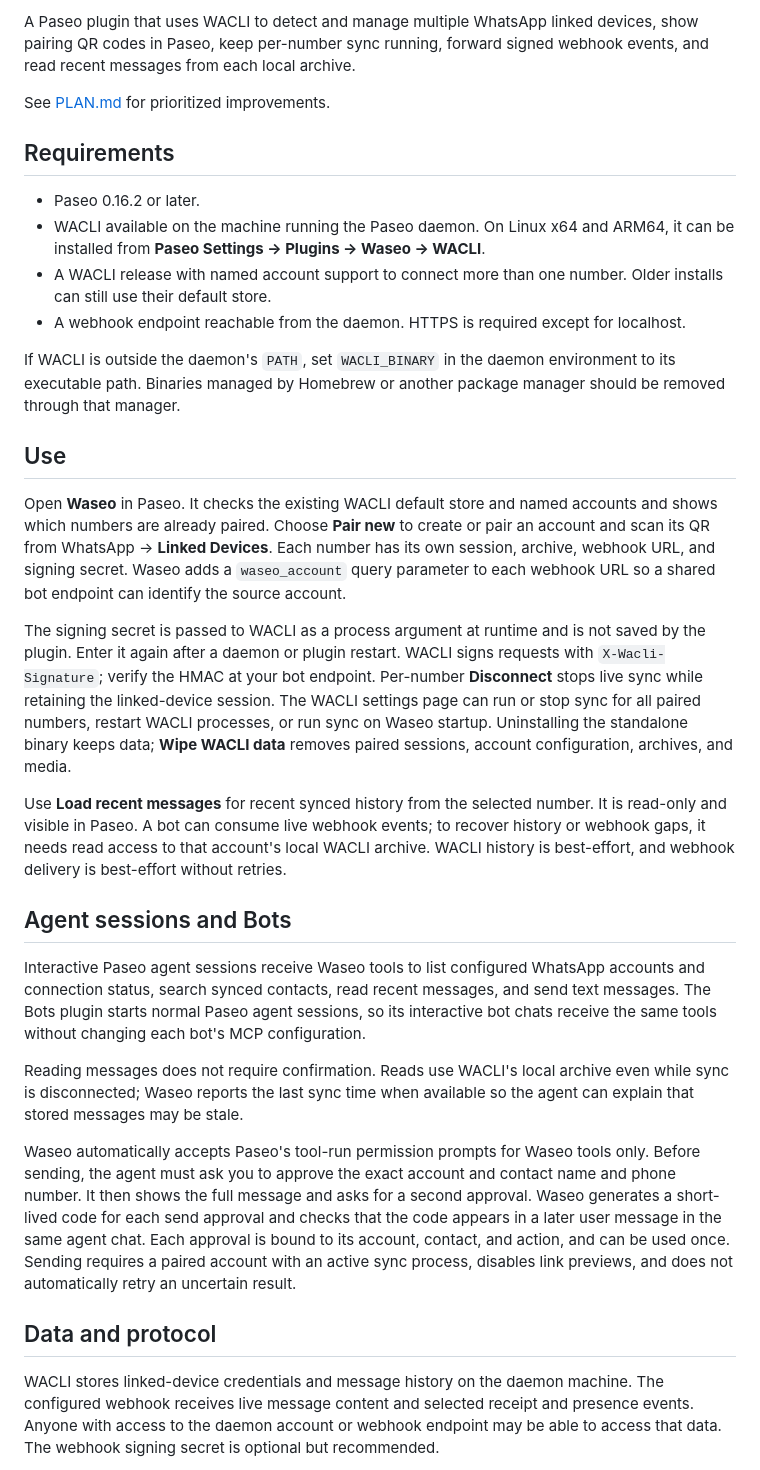
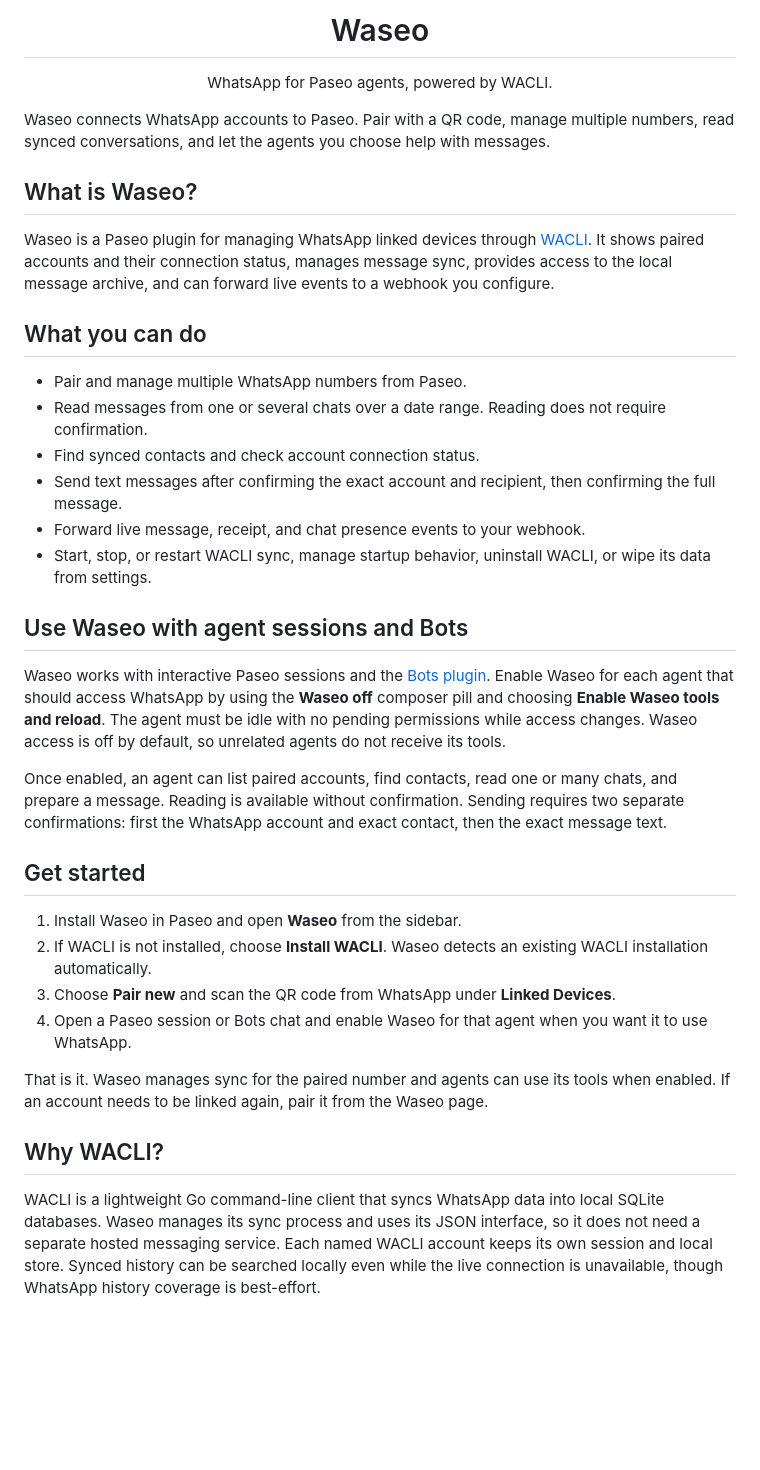
Before and after one commit to MikeYates/waseo, a Markdown page: README.md, the part around one of its changes. Drawn GitHub-style; blank space fills up the shorter version.

Commit message:
Polish public Waseo documentation

```diff
--- a/README.md
+++ b/README.md
@@ -2,34 +4,39 @@
 
-A Paseo plugin that uses WACLI to detect and manage multiple WhatsApp linked devices, show pairing QR codes in Paseo, keep per-number sync running, forward signed webhook events, and read recent messages from each local archive.
+<h1 align="center">Waseo</h1>
 
-See [PLAN.md](PLAN.md) for prioritized improvements.
+<p align="center">WhatsApp for Paseo agents, powered by WACLI.</p>
 
-## Requirements
+Waseo connects WhatsApp accounts to Paseo. Pair with a QR code, manage multiple numbers, read synced conversations, and let the agents you choose help with messages.
 
-- Paseo 0.16.2 or later.
-- WACLI available on the machine running the Paseo daemon. On Linux x64 and ARM64, it can be installed from **Paseo Settings → Plugins → Waseo → WACLI**.
-- A WACLI release with named account support to connect more than one number. Older installs can still use their default store.
-- A webhook endpoint reachable from the daemon. HTTPS is required except for localhost.
+## What is Waseo?
 
-If WACLI is outside the daemon's `PATH`, set `WACLI_BINARY` in the daemon environment to its executable path. Binaries managed by Homebrew or another package manager should be removed through that manager.
+Waseo is a Paseo plugin for managing WhatsApp linked devices through [WACLI](https://github.com/openclaw/wacli). It shows paired accounts and their connection status, manages message sync, provides access to the local message archive, and can forward live events to a webhook you configure.
 
-## Use
+## What you can do
 
-Open **Waseo** in Paseo. It checks the existing WACLI default store and named accounts and shows which numbers are already paired. Choose **Pair new** to create or pair an account and scan its QR from WhatsApp → **Linked Devices**. Each number has its own session, archive, webhook URL, and signing secret. Waseo adds a `waseo_account` query parameter to each webhook URL so a shared bot endpoint can identify the source account.
+- Pair and manage multiple WhatsApp numbers from Paseo.
+- Read messages from one or several chats over a date range. Reading does not require confirmation.
+- Find synced contacts and check account connection status.
+- Send text messages after confirming the exact account and recipient, then confirming the full message.
+- Forward live message, receipt, and chat presence events to your webhook.
+- Start, stop, or restart WACLI sync, manage startup behavior, uninstall WACLI, or wipe its data from settings.
 
-The signing secret is passed to WACLI as a process argument at runtime and is not saved by the plugin. Enter it again after a daemon or plugin restart. WACLI signs requests with `X-Wacli-Signature`; verify the HMAC at your bot endpoint. Per-number **Disconnect** stops live sync while retaining the linked-device session. The WACLI settings page can run or stop sync for all paired numbers, restart WACLI processes, or run sync on Waseo startup. Uninstalling the standalone binary keeps data; **Wipe WACLI data** removes paired sessions, account configuration, archives, and media.
+## Use Waseo with agent sessions and Bots
 
-Use **Load recent messages** for recent synced history from the selected number. It is read-only and visible in Paseo. A bot can consume live webhook events; to recover history or webhook gaps, it needs read access to that account's local WACLI archive. WACLI history is best-effort, and webhook delivery is best-effort without retries.
+Waseo works with interactive Paseo sessions and the [Bots plugin](https://paseo.sh/plugins/oliexe/bots). Enable Waseo for each agent that should access WhatsApp by using the **Waseo off** composer pill and choosing **Enable Waseo tools and reload**. The agent must be idle with no pending permissions while access changes. Waseo access is off by default, so unrelated agents do not receive its tools.
 
-## Agent sessions and Bots
+Once enabled, an agent can list paired accounts, find contacts, read one or many chats, and prepare a message. Reading is available without confirmation. Sending requires two separate confirmations: first the WhatsApp account and exact contact, then the exact message text.
 
-Interactive Paseo agent sessions receive Waseo tools to list configured WhatsApp accounts and connection status, search synced contacts, read recent messages, and send text messages. The Bots plugin starts normal Paseo agent sessions, so its interactive bot chats receive the same tools without changing each bot's MCP configuration.
+## Get started
 
-Reading messages does not require confirmation. Reads use WACLI's local archive even while sync is disconnected; Waseo reports the last sync time when available so the agent can explain that stored messages may be stale.
+1. Install Waseo in Paseo and open **Waseo** from the sidebar.
+2. If WACLI is not installed, choose **Install WACLI**. Waseo detects an existing WACLI installation automatically.
+3. Choose **Pair new** and scan the QR code from WhatsApp under **Linked Devices**.
+4. Open a Paseo session or Bots chat and enable Waseo for that agent when you want it to use WhatsApp.
 
-Waseo automatically accepts Paseo's tool-run permission prompts for Waseo tools only. Before sending, the agent must ask you to approve the exact account and contact name and phone number. It then shows the full message and asks for a second approval. Waseo generates a short-lived code for each send approval and checks that the code appears in a later user message in the same agent chat. Each approval is bound to its account, contact, and action, and can be used once. Sending requires a paired account with an active sync process, disables link previews, and does not automatically retry an uncertain result.
+That is it. Waseo manages sync for the paired number and agents can use its tools when enabled. If an account needs to be linked again, pair it from the Waseo page.
 
-## Data and protocol
+## Why WACLI?
 
-WACLI stores linked-device credentials and message history on the daemon machine. The configured webhook receives live message content and selected receipt and presence events. Anyone with access to the daemon account or webhook endpoint may be able to access that data. The webhook signing secret is optional but recommended.
+WACLI is a lightweight Go command-line client that syncs WhatsApp data into local SQLite databases. Waseo manages its sync process and uses its JSON interface, so it does not need a separate hosted messaging service. Each named WACLI account keeps its own session and local store. Synced history can be searched locally even while the live connection is unavailable, though WhatsApp history coverage is best-effort.
 
```
Also changed, not shown: other parts of README.md (+23 -2 lines), OVERVIEW.md (+12 -4 lines), PLAN.md (deleted, +0 -50 lines), assets/waseo-logo.png (added), 2 other files.
